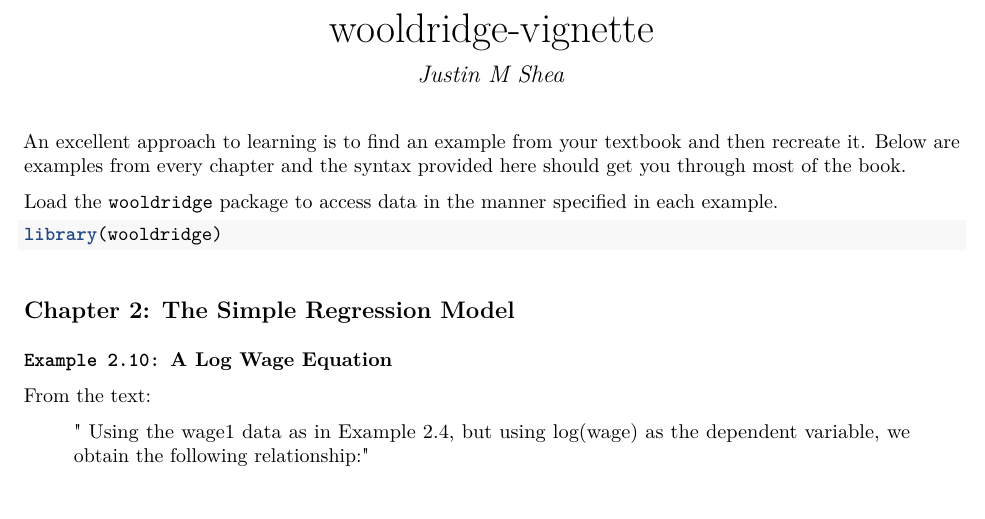
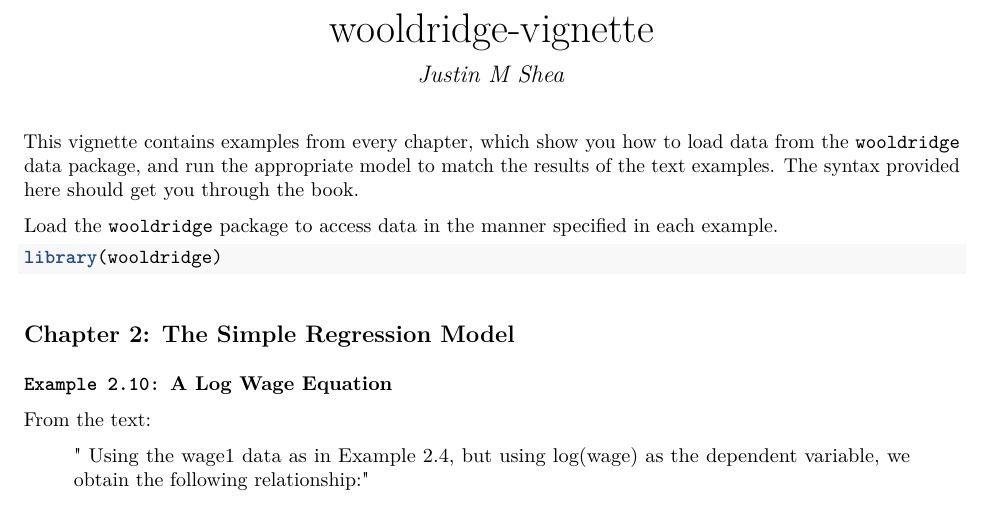
Before and after one commit to JustinMShea/wooldridge, an R Markdown document (vignettes/wooldRidge-vignette.Rmd): part of page 1 of 28, cut so that both start at the same text. The pictures show the output file vignettes/wooldRidge-vignette.pdf that the author committed with the source.

Commit message:
updates to vignettes

````diff
--- a/vignettes/wooldRidge-vignette.Rmd
+++ b/vignettes/wooldRidge-vignette.Rmd
@@ -1,18 +1,17 @@
 ---
 title: "wooldridge-vignette"
 author: "Justin M Shea"
-date: ""
-output: html_vignette
-pdf_document: default
+date: " "
+output:
+  pdf_document:
+        toc: true
 vignette: >
   %\VignetteIndexEntry{wooldridge-vignette}
   %\VignetteEngine{knitr::rmarkdown}
   %\VignetteEncoding{UTF-8}
 ---
 
-An excellent approach to learning is to find an example from your textbook
-and then recreate it. Below are examples from every chapter and the syntax
-provided here should get you through most of the book.
+This vignette contains examples from every chapter, which show you how to load data from the `wooldridge` data package, and run the appropriate model to match the results of the text examples. The syntax provided here should get you through the book.
 
 Load the `wooldridge` package to access data in the manner specified in each example.
 ```{r, echo = TRUE, eval = TRUE, warning=FALSE}
````
Also changed, not shown: vignettes/wooldRidge-vignette.pdf.
